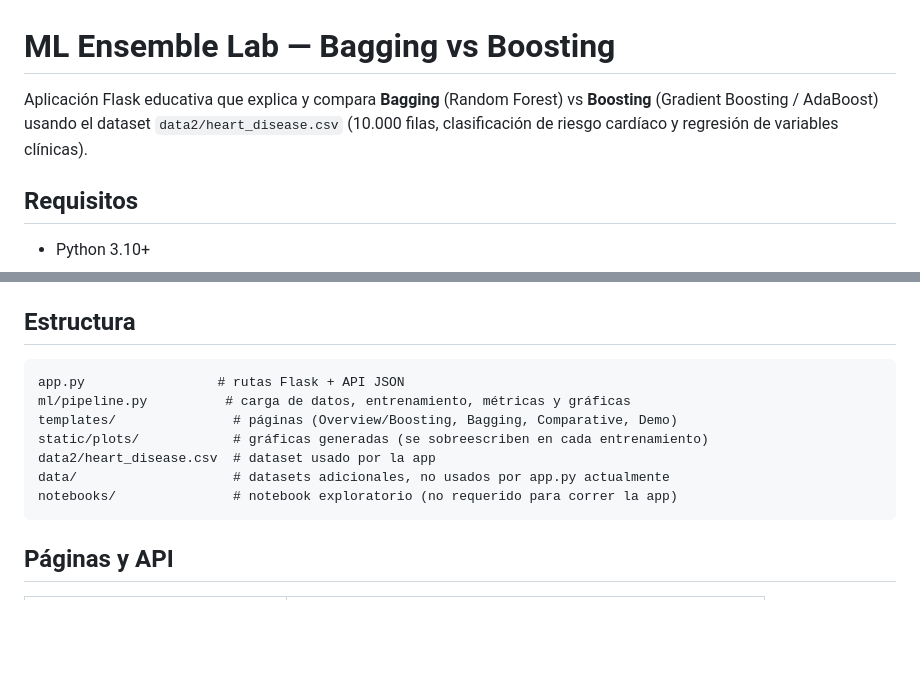
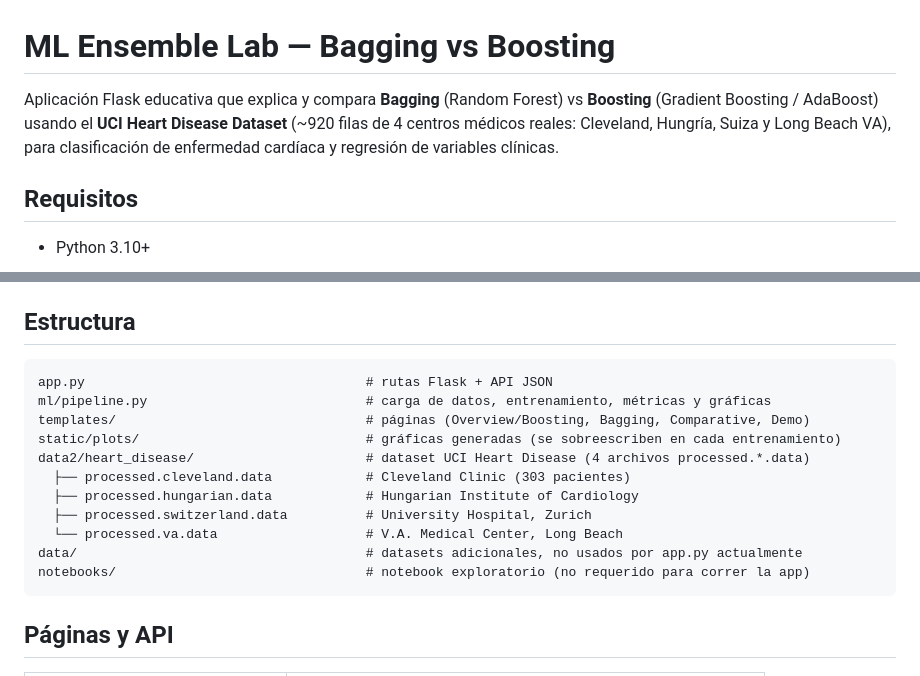
Before and after one commit to JulioArias7200/ExpoML, a Markdown page: README.md, 2 parts joined by grey strips. GitHub-like rendering; blank space fills up the shorter version.

````diff
--- a/README.md
+++ b/README.md
@@ -1,9 +1,9 @@
 # ML Ensemble Lab — Bagging vs Boosting
 
 Aplicación Flask educativa que explica y compara **Bagging** (Random Forest) vs
-**Boosting** (Gradient Boosting / AdaBoost) usando el dataset
-`data2/heart_disease.csv` (10.000 filas, clasificación de riesgo cardíaco y
-regresión de variables clínicas).
+**Boosting** (Gradient Boosting / AdaBoost) usando el **UCI Heart Disease Dataset**
+(~920 filas de 4 centros médicos reales: Cleveland, Hungría, Suiza y Long Beach VA),
+para clasificación de enfermedad cardíaca y regresión de variables clínicas.
 
 ## Requisitos
 
@@ -23,13 +23,17 @@ Luego abre `http://localhost:5000`.
 ## Estructura
 
 ```
-app.py                 # rutas Flask + API JSON
-ml/pipeline.py          # carga de datos, entrenamiento, métricas y gráficas
-templates/               # páginas (Overview/Boosting, Bagging, Comparative, Demo)
-static/plots/            # gráficas generadas (se sobreescriben en cada entrenamiento)
-data2/heart_disease.csv  # dataset usado por la app
-data/                    # datasets adicionales, no usados por app.py actualmente
-notebooks/               # notebook exploratorio (no requerido para correr la app)
+app.py                                    # rutas Flask + API JSON
+ml/pipeline.py                            # carga de datos, entrenamiento, métricas y gráficas
+templates/                                # páginas (Overview/Boosting, Bagging, Comparative, Demo)
+static/plots/                             # gráficas generadas (se sobreescriben en cada entrenamiento)
+data2/heart_disease/                      # dataset UCI Heart Disease (4 archivos processed.*.data)
+  ├── processed.cleveland.data            # Cleveland Clinic (303 pacientes)
+  ├── processed.hungarian.data            # Hungarian Institute of Cardiology
+  ├── processed.switzerland.data          # University Hospital, Zurich
+  └── processed.va.data                   # V.A. Medical Center, Long Beach
+data/                                     # datasets adicionales, no usados por app.py actualmente
+notebooks/                                # notebook exploratorio (no requerido para correr la app)
 ```
 
 ## Páginas y API
````
Also changed, not shown: other parts of README.md (+66 -18 lines).
